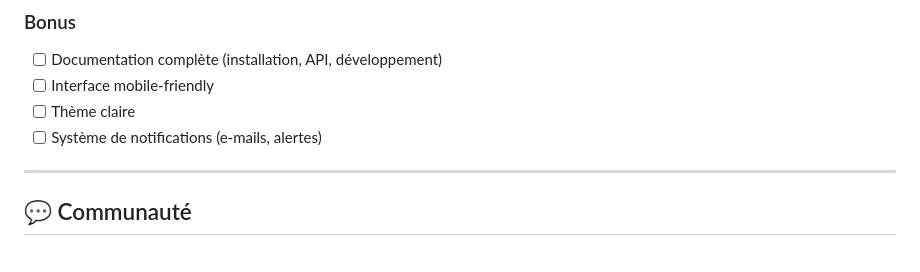
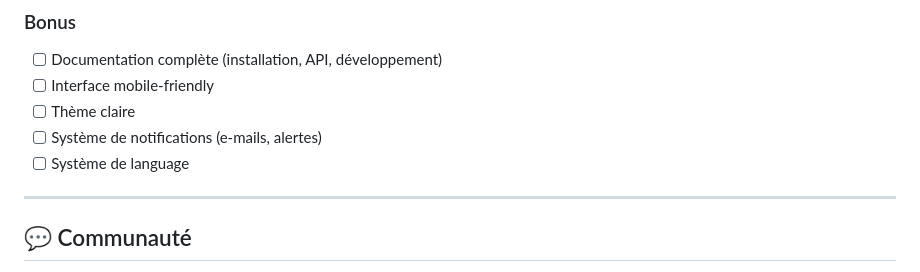
Before and after one commit to lumenlabss/LumenOne, a Markdown page: README.md, the part around the change. GitHub-like rendering.

```diff
--- a/README.md
+++ b/README.md
@@ -126,6 +126,7 @@ Project réalisé à : ⁓ 2%
 - [ ] Interface mobile-friendly
 - [ ] Thème claire
 - [ ] Système de notifications (e-mails, alertes)
+- [ ] Système de language
 
 ---
 
```
